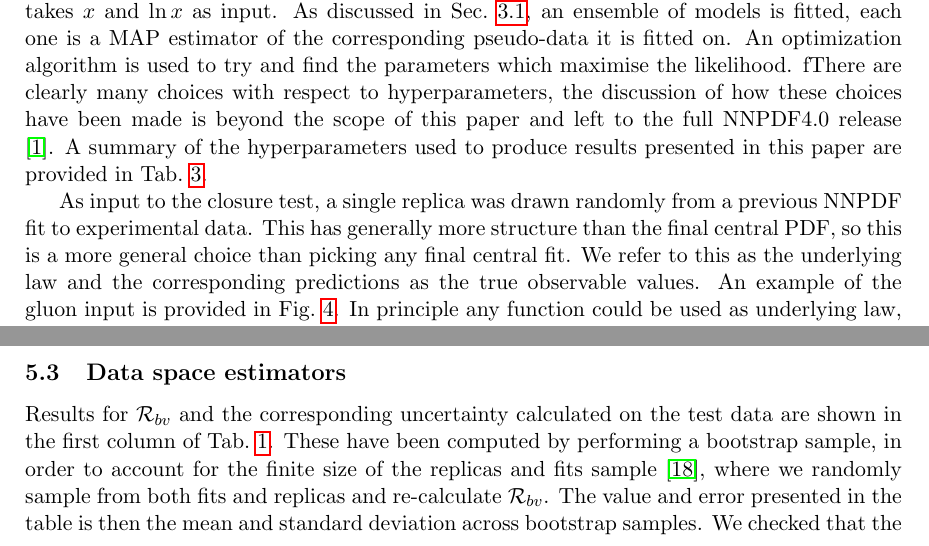
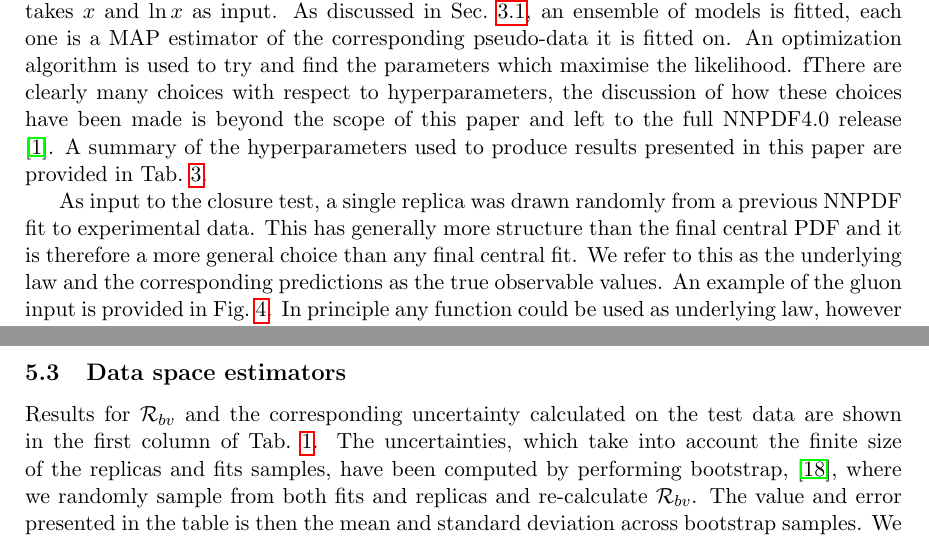
Before and after one commit to wilsonmr/nnpdf40_closure, a LaTeX paper (main.tex, which reads results.tex): two parts of pages 34 and 37 of 54, joined at a grey line, cut so that both start at the same text. Compiled offline with pdfLaTeX.

Commit message:
small edits

```diff
--- a/results.tex
+++ b/results.tex
@@ -51,8 +51,8 @@ are provided in Tab.~\ref{tab:Hyperparams}.
 
 As input to the closure test, a single replica was drawn randomly from a
 previous NNPDF fit to experimental data. This
-has generally more structure than the final central PDF, so this is a
-more general choice than picking any final central fit. We refer to this as the underlying law
+has generally more structure than the final central PDF and it is therefore a
+more general choice than any final central fit. We refer to this as the underlying law
 and the corresponding predictions as the true observable values. An example of
 the gluon input is provided in Fig.~\ref{fig:InputGluonPDF}. In principle any
 function could be used as underlying law, however it makes sense to use a
@@ -206,9 +206,9 @@ sections.
 \subsection{Data space estimators}
 
 Results for $\biasvarratio$ and the corresponding uncertainty calculated on the
-test data are shown in the first column of Tab.~\ref{tab:biasvarratio}. These
-have been computed by performing a bootstrap sample,
-in order to account for the finite size of the replicas and fits sample
+test data are shown in the first column of Tab.~\ref{tab:biasvarratio}.
+The uncertainties, which take into account the finite size of the replicas and fits samples,
+have been computed by performing bootstrap,
 \cite{efron1994introduction}, where we randomly sample from both fits and
 replicas and re-calculate $\biasvarratio$. The value and error presented in the
 table is then the mean and standard deviation across bootstrap samples. We
```
